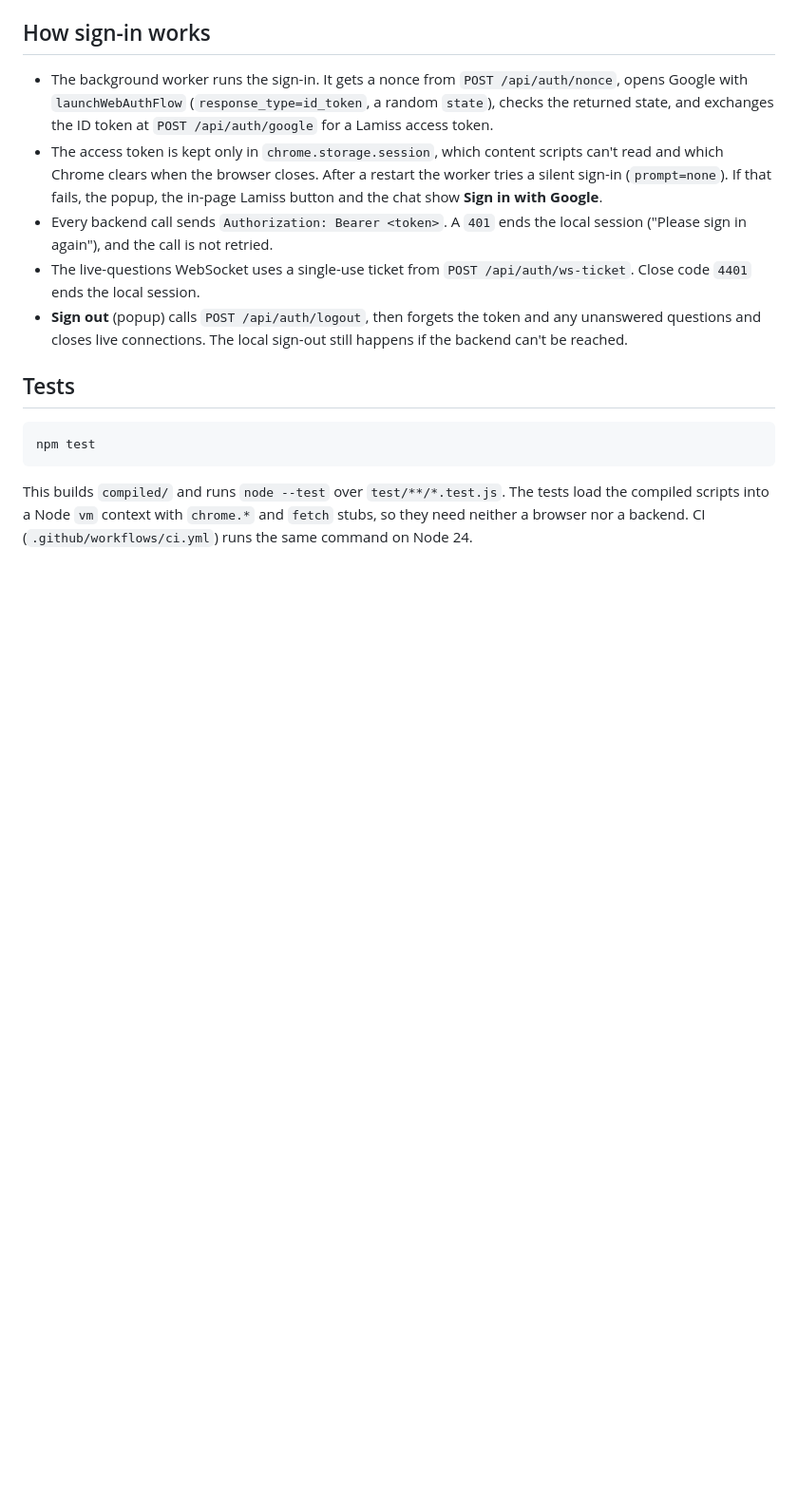
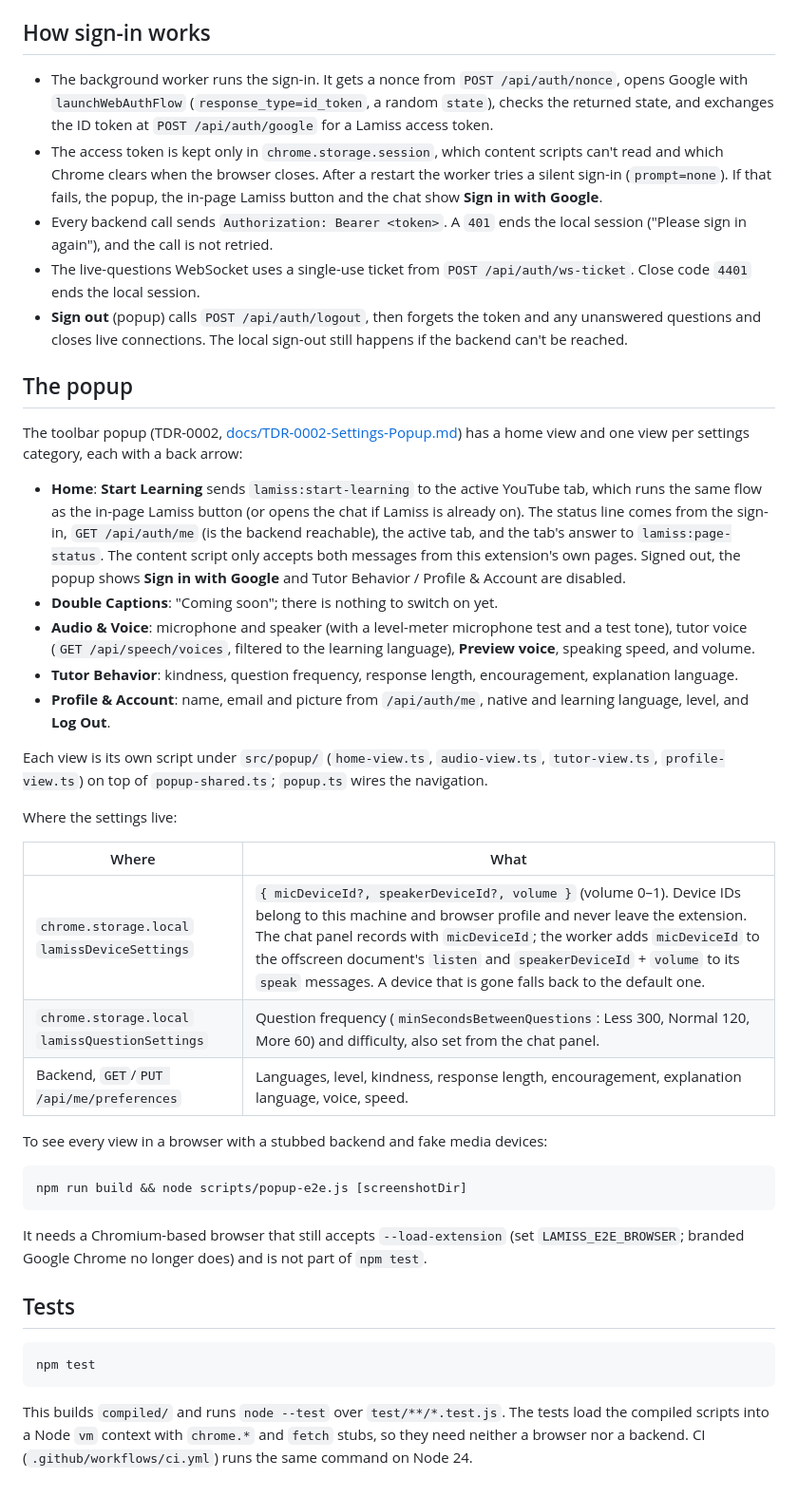
Before and after one commit to DanielFuzzy/lamiss-youtube-transcript-poc, a Markdown page: README.md, the part around the change. Shown at 95% size. Rendered like a GitHub page; blank space fills up the shorter version.

Commit message:
Document the settings popup and lamissDeviceSettings
Co-Authored-By: Claude Opus 5.5 <noreply@anthropic.com>

````diff
--- a/README.md
+++ b/README.md
@@ -92,6 +92,50 @@ The backend must also allow the extension's origin for CORS:
   any unanswered questions and closes live connections. The local sign-out
   still happens if the backend can't be reached.
 
+## The popup
+
+The toolbar popup (TDR-0002,
+[docs/TDR-0002-Settings-Popup.md](https://github.com/DanielFuzzy/Lamiss/blob/main/docs/TDR-0002-Settings-Popup.md))
+has a home view and one view per settings category, each with a back arrow:
+
+- **Home**: **Start Learning** sends `lamiss:start-learning` to the active
+  YouTube tab, which runs the same flow as the in-page Lamiss button (or opens
+  the chat if Lamiss is already on). The status line comes from the sign-in,
+  `GET /api/auth/me` (is the backend reachable), the active tab, and the tab's
+  answer to `lamiss:page-status`. The content script only accepts both
+  messages from this extension's own pages. Signed out, the popup shows
+  **Sign in with Google** and Tutor Behavior / Profile & Account are disabled.
+- **Double Captions**: "Coming soon"; there is nothing to switch on yet.
+- **Audio & Voice**: microphone and speaker (with a level-meter microphone test
+  and a test tone), tutor voice (`GET /api/speech/voices`, filtered to the
+  learning language), **Preview voice**, speaking speed, and volume.
+- **Tutor Behavior**: kindness, question frequency, response length,
+  encouragement, explanation language.
+- **Profile & Account**: name, email and picture from `/api/auth/me`, native and
+  learning language, level, and **Log Out**.
+
+Each view is its own script under `src/popup/` (`home-view.ts`,
+`audio-view.ts`, `tutor-view.ts`, `profile-view.ts`) on top of
+`popup-shared.ts`; `popup.ts` wires the navigation.
+
+Where the settings live:
+
+| Where | What |
+|---|---|
+| `chrome.storage.local` `lamissDeviceSettings` | `{ micDeviceId?, speakerDeviceId?, volume }` (volume 0–1). Device IDs belong to this machine and browser profile and never leave the extension. The chat panel records with `micDeviceId`; the worker adds `micDeviceId` to the offscreen document's `listen` and `speakerDeviceId` + `volume` to its `speak` messages. A device that is gone falls back to the default one. |
+| `chrome.storage.local` `lamissQuestionSettings` | Question frequency (`minSecondsBetweenQuestions`: Less 300, Normal 120, More 60) and difficulty, also set from the chat panel. |
+| Backend, `GET`/`PUT /api/me/preferences` | Languages, level, kindness, response length, encouragement, explanation language, voice, speed. |
+
+To see every view in a browser with a stubbed backend and fake media devices:
+
+```sh
+npm run build && node scripts/popup-e2e.js [screenshotDir]
+```
+
+It needs a Chromium-based browser that still accepts `--load-extension`
+(set `LAMISS_E2E_BROWSER`; branded Google Chrome no longer does) and is not
+part of `npm test`.
+
 ## Tests
 
 ```sh
````
